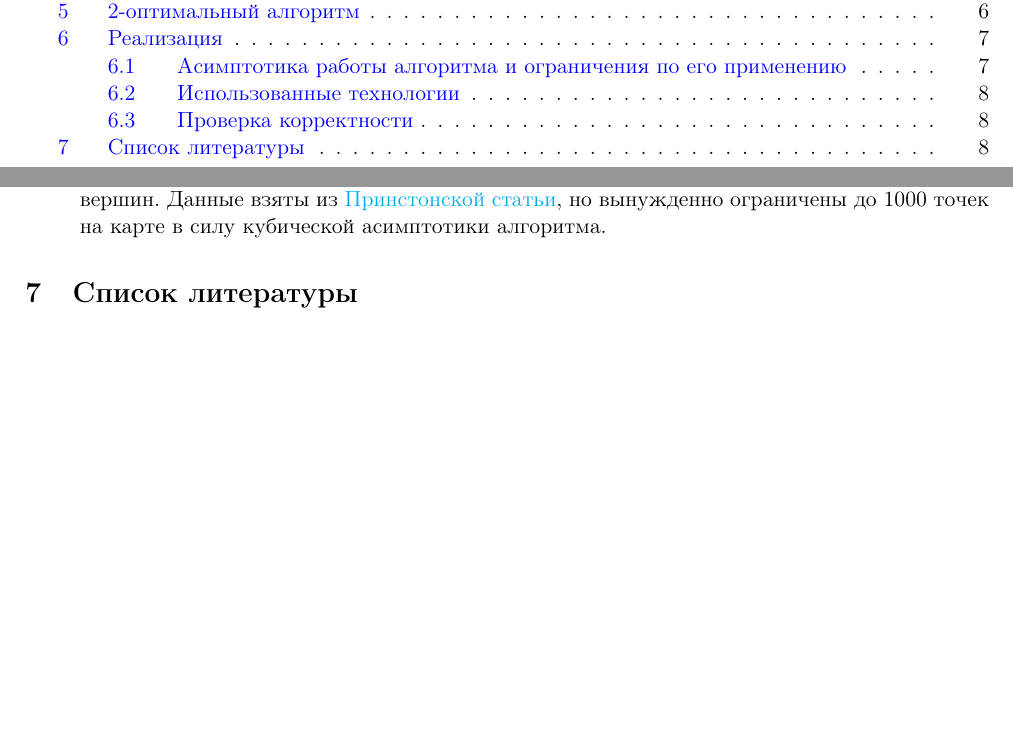
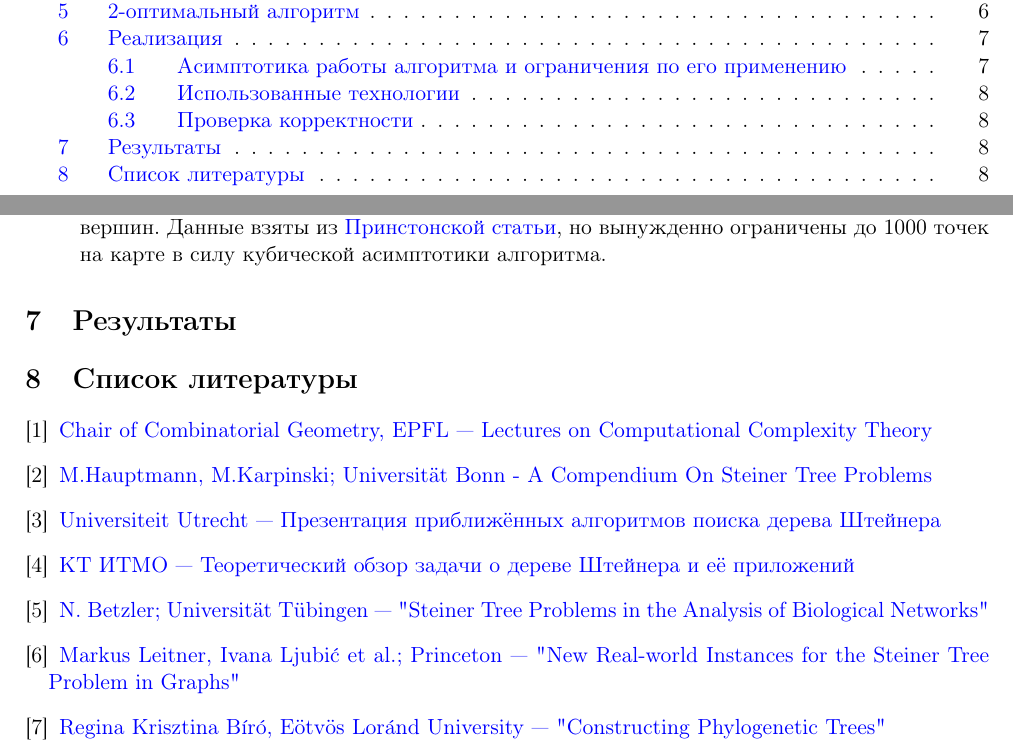
Before and after one commit to ivanov-v-v/SteinerTree, a LaTeX document (MainText.tex): two parts of pages 2 and 8 of 8, joined at a grey line, cut so that both start at the same text, the shorter picture padded with empty space. Compiled offline with pdfLaTeX.

Commit message:
bibliography

```diff
--- a/MainText.tex
+++ b/MainText.tex
@@ -16,7 +16,7 @@
 	colorlinks=true,
 	linkcolor=blue,
 	filecolor=magenta,
-	urlcolor=cyan,
+	urlcolor=blue,
 }
 \def\E{\mathbb{E}}
 \def\Var{\mathrm{Var}}
@@ -74,6 +74,7 @@
 
 \usetikzlibrary{arrows.meta}
 \usetikzlibrary{shapes.geometric}
+\usepackage{etoolbox}
 
 \title{Сложность вычислений\\"Дерево Штейнера"}
 \author{Иванов Вячеслав, группа 699}
@@ -272,5 +274,19 @@
 			\item Маленькие ($|V| \le 20$) случайные графы в модели Эрдеша-Рейни, реальное дерево Штейнера в которых ищется полным перебором (возможно, с некоторыми эвристиками).
 			\item В качестве примера реальной задачи рассматривается поиск дерева Штейнера на географической карте города, где некоторые строения помечены и играют роль терминальных вершин. Данные взяты из \href{https://homepage.univie.ac.at/ivana.ljubic/research/STP/}{Принстонской статьи}, но вынужденно ограничены до 1000 точек на карте в силу кубической асимптотики алгоритма.
 		\end{enumerate}
+	\section{Результаты}
 	\section{Список литературы}
+	\renewcommand\bibname{}
+	\patchcmd{\thebibliography}{\chapter*}{\section*}{}{}
+	\vspace*{-1cm}
+	\begin{thebibliography}{}
+		\bibitem{EPFL} \href{https://dcg.epfl.ch/wp-content/uploads/2018/10/9-NPHardness.pdf}{Chair of Combinatorial Geometry, EPFL — Lectures on Computational Complexity Theory}
+		\bibitem{UniBonn} \href{http://theory.cs.uni-bonn.de/info5/steinerkompendium/netcompendium.pdf}{M.Hauptmann, M.Karpinski; Universität Bonn - A Compendium On Steiner Tree Problems}
+		\bibitem{UniUtrecht} \href{http://www.cs.uu.nl/docs/vakken/an/teoud/an-steiner.ppt}{Universiteit Utrecht — Презентация приближённых алгоритмов поиска дерева Штейнера}
+		\bibitem{IFMO}
+		\href{http://rain.ifmo.ru/cat/data/theory/unsorted/steiner-problem-2010/article.pdf}{КТ ИТМО — Теоретический обзор задачи о дереве Штейнера и её приложений}
+		\bibitem{TUBerlin} \href{https://fpt.akt.tu-berlin.de/publications/steiner-tree-betzler06.pdf}{N. Betzler; Universität Tübingen — "Steiner Tree Problems in the Analysis of Biological Networks"}
+		\bibitem{Princeton} \href{https://homepage.univie.ac.at/ivana.ljubic/research/STP/realworld-stp-report-short.pdf}{Markus Leitner, Ivana Ljubić et al.; Princeton — "New Real-world Instances for the Steiner Tree Problem in Graphs"}
+		\bibitem{Hungary} \href{http://web.cs.elte.hu/~berkri/Theses/Biro.pdf}{Regina Krisztina Bíró, Eötvös Loránd University — "Constructing Phylogenetic Trees"}
+	\end{thebibliography}
 \end{document}
```
Also changed, not shown: MainText.pdf, MainText.tex (1 more changed lines).
